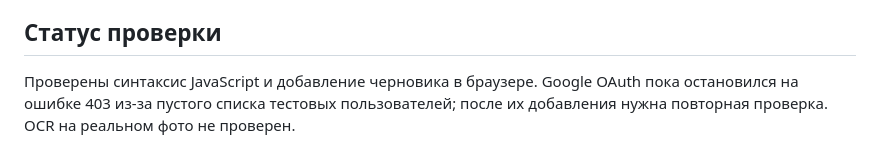
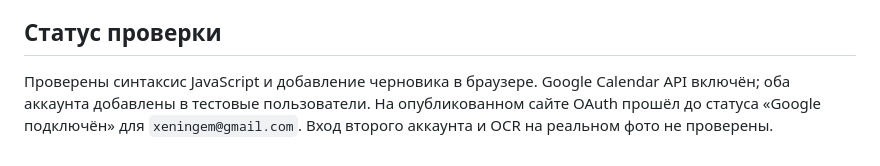
Before and after one commit to paper-calendar/paper-calendar.github.io, a Markdown page: README.md, the part around the change. Drawn GitHub-style.

Commit message:
Document verified Google Calendar setup

```diff
--- a/README.md
+++ b/README.md
@@ -34,4 +34,4 @@ OCR предназначено для одной выделенной строк
 
 ## Статус проверки
 
-Проверены синтаксис JavaScript и добавление черновика в браузере. Google OAuth пока остановился на ошибке 403 из-за пустого списка тестовых пользователей; после их добавления нужна повторная проверка. OCR на реальном фото не проверен.
+Проверены синтаксис JavaScript и добавление черновика в браузере. Google Calendar API включён; оба аккаунта добавлены в тестовые пользователи. На опубликованном сайте OAuth прошёл до статуса «Google подключён» для `xeningem@gmail.com`. Вход второго аккаунта и OCR на реальном фото не проверены.
```
